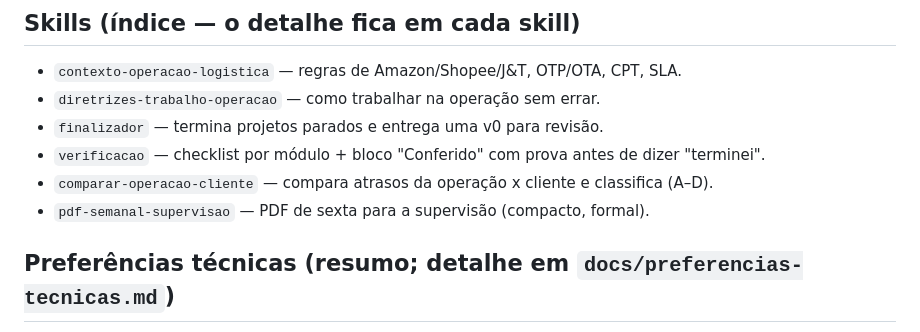
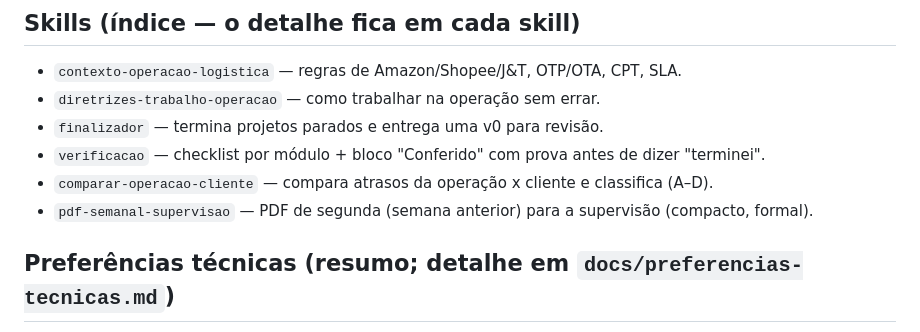
Before and after one commit to haroldoizidoro1/Claude.exe, a Markdown page: CLAUDE.md, the part around the change. GitHub-like rendering.

Commit message:
PDF semanal: envio toda segunda, semana anterior completa
Co-Authored-By: Claude Sonnet 5.5 <noreply@anthropic.com>
Claude-Session: https://claude.ai/code/session_017G93gwAkHZC7mUFbpPK7yF

```diff
--- a/CLAUDE.md
+++ b/CLAUDE.md
@@ -83,7 +83,7 @@ Quando eu pedir para "salvar", "lembrar", "anotar" ou "da próxima vez faça X":
 - `finalizador` — termina projetos parados e entrega uma v0 para revisão.
 - `verificacao` — checklist por módulo + bloco "Conferido" com prova antes de dizer "terminei".
 - `comparar-operacao-cliente` — compara atrasos da operação x cliente e classifica (A–D).
-- `pdf-semanal-supervisao` — PDF de sexta para a supervisão (compacto, formal).
+- `pdf-semanal-supervisao` — PDF de segunda (semana anterior) para a supervisão (compacto, formal).
 
 ## Preferências técnicas (resumo; detalhe em `docs/preferencias-tecnicas.md`)
 - Sites em HTML/CSS/JS simples, sem framework pesado, a menos que o projeto peça. Painéis em HTML offline.
```
Also changed, not shown: 2 other files.
